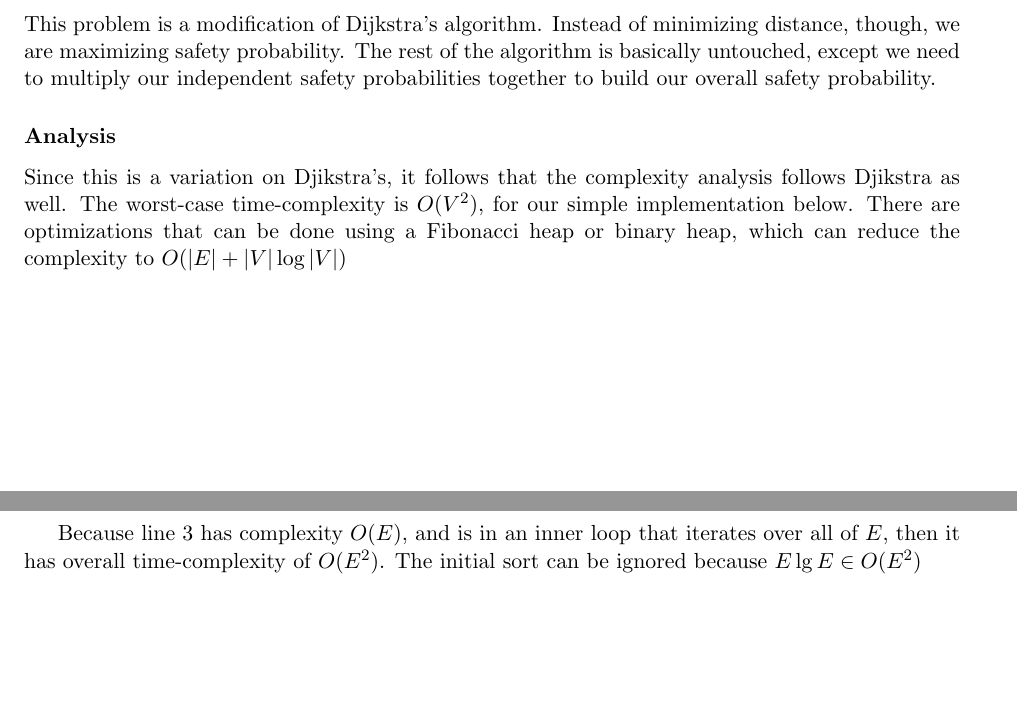
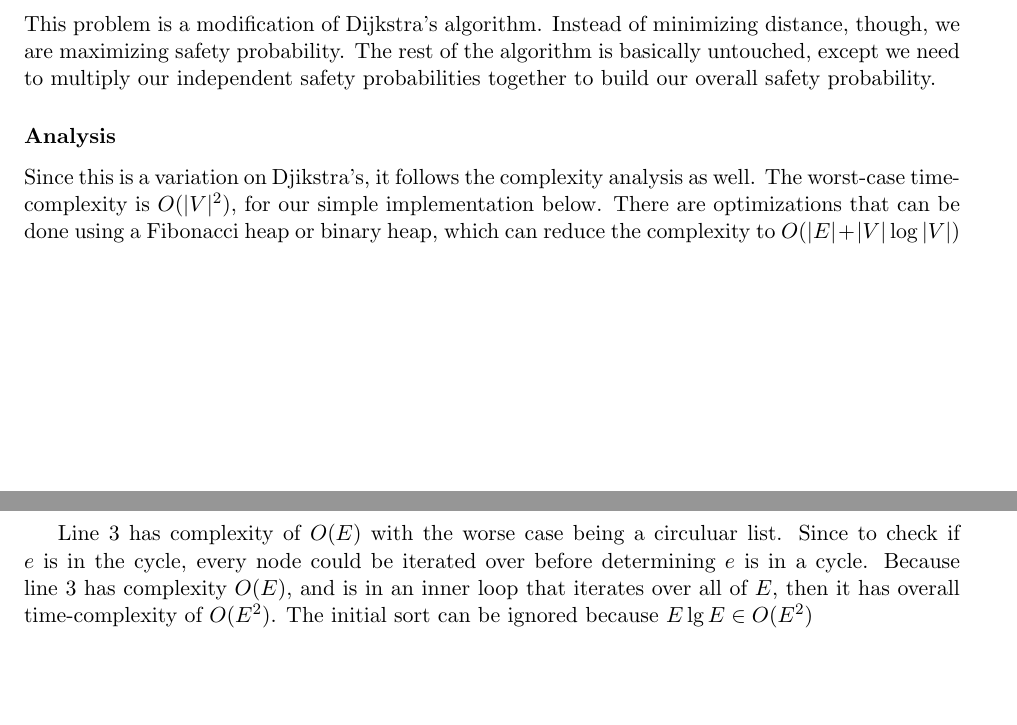
Before and after one commit to pigsinablanket/cs584-hw, a LaTeX problem sheet (hw5/asgmt5.tex, which reads hw5/solutions/hw1.tex, hw5/solutions/hw2d.tex): two parts of pages 1 and 4 of 4, joined at a grey line, cut so that both start at the same text. Compiled offline with pdfLaTeX.

Commit message:
cleanup on hw5
Signed-off-by: Daniel Reimer <daniel@muse.dev>

```diff
--- a/hw5/solutions/hw1.tex
+++ b/hw5/solutions/hw1.tex
@@ -4,7 +4,7 @@ This problem is a modification of Dijkstra's algorithm. Instead of minimizing di
 
 \subsubsection*{Analysis}
 
-Since this is a variation on Djikstra's, it follows that the complexity analysis follows Djikstra as well. The worst-case time-complexity is $O(V^2)$, for our simple implementation below. There are optimizations that can be done using a Fibonacci heap or binary heap, which can reduce the complexity to $O(|E| + |V| \log |V|)$
+Since this is a variation on Djikstra's, it follows the complexity analysis as well. The worst-case time-complexity is $O(|V|^2)$, for our simple implementation below. There are optimizations that can be done using a Fibonacci heap or binary heap, which can reduce the complexity to $O(|E| + |V| \log |V|)$
 
 \subsubsection*{Pseudocode}
 \begin{codebox}
--- a/hw5/solutions/hw2d.tex
+++ b/hw5/solutions/hw2d.tex
@@ -12,4 +12,4 @@
 \li \Return G
 \end{codebox}
 
-Because line 3 has complexity $O(E)$, and is in an inner loop that iterates over all of $E$, then it has overall time-complexity of $O(E^{2})$. The initial sort can be ignored because $E \lg E \in O(E^{2})$
+Line 3 has complexity of $O(E)$ with the worse case being a circuluar list. Since to check if $e$ is in the cycle, every node could be iterated over before determining $e$ is in a cycle. Because line 3 has complexity $O(E)$, and is in an inner loop that iterates over all of $E$, then it has overall time-complexity of $O(E^{2})$. The initial sort can be ignored because $E \lg E \in O(E^{2})$
```
Also changed, not shown: hw5/solutions/hw2a.tex (+1 -7 lines).
